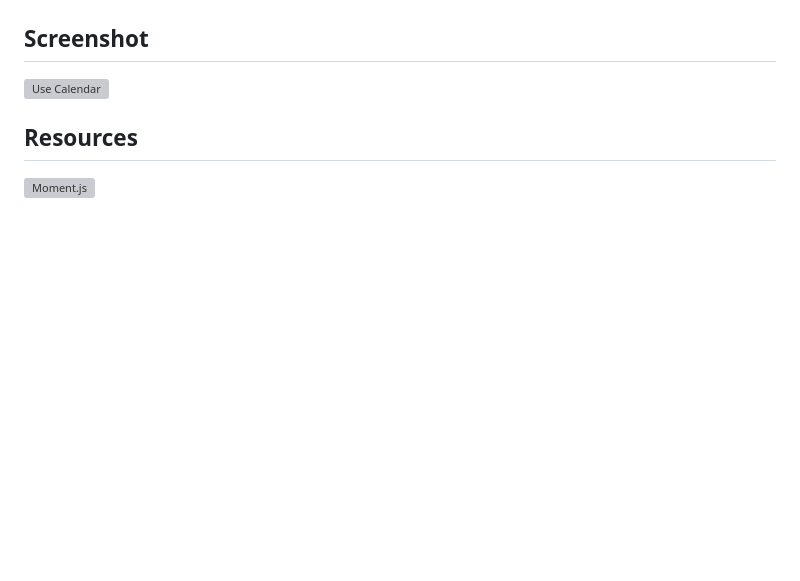
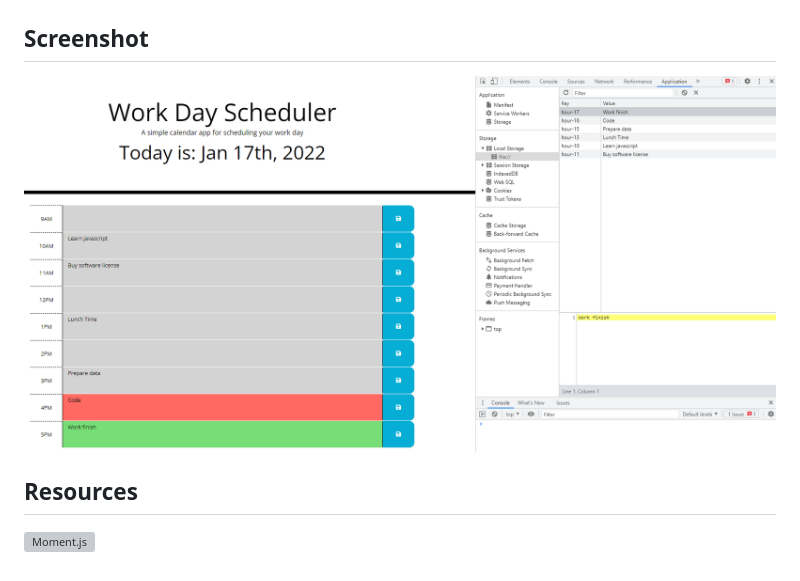
Before and after one commit to Hongnodie/Work-Day-Scheduler, a Markdown page: README.md, the part around the change. Rendered like a GitHub page; pictures changed too: assets/images/screenshot.png (added); blank space fills up the shorter version; grey boxes are pictures that could not be loaded.

Commit message:
Screenshot added

```diff
--- a/README.md
+++ b/README.md
@@ -33,7 +33,7 @@ THEN the saved events persist
 
 ## Screenshot
 
-![Use Calendar]()
+![Use Calendar](./assets/images/screenshot.png)
 
 ## Resources
 
```
